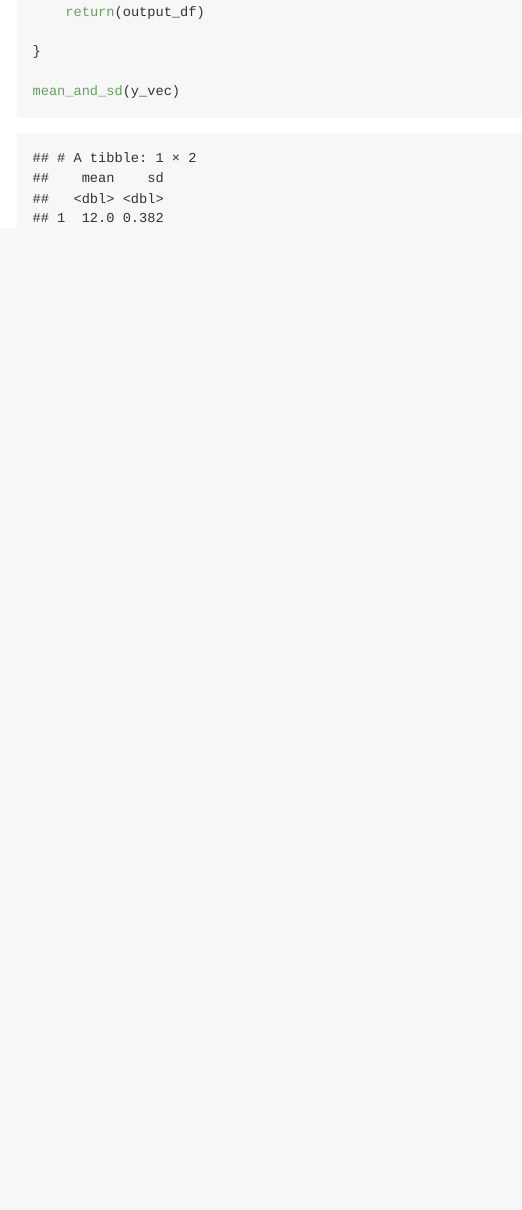
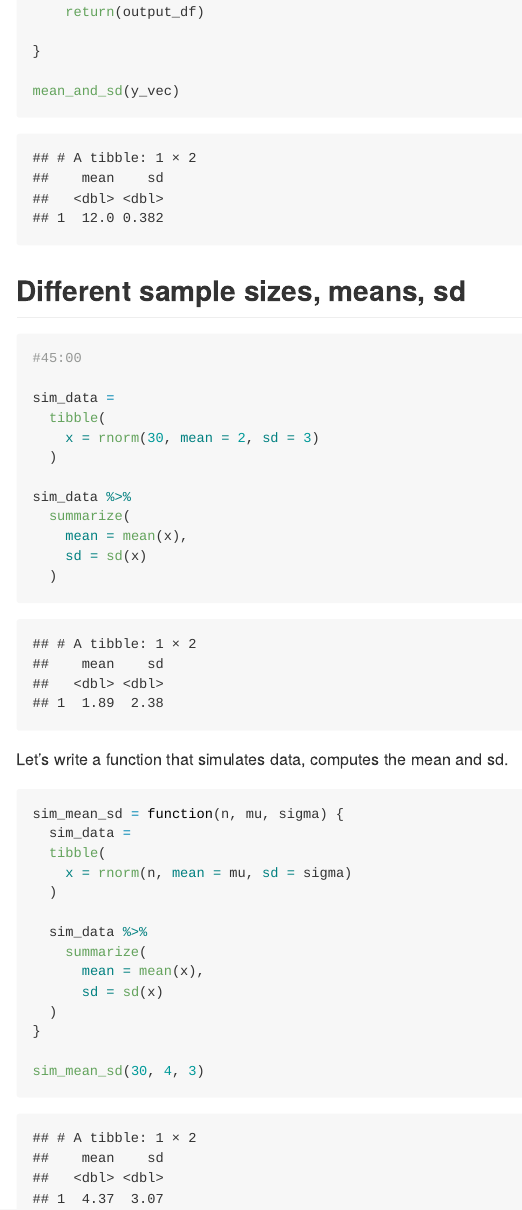
Before and after one commit to philipkim1/iteration, an R Markdown document (writing_functions.Rmd): the page in a window 1100 px wide, from 2420 px down. Rendered offline with R 4.5, knitr and Pandoc, with nearby package versions; code that draws random numbers runs with fixed seeds of ours.

Commit message:
multiple inputs; sim_mean_sd

````diff
--- a/writing_functions.Rmd
+++ b/writing_functions.Rmd
@@ -114,3 +114,40 @@ mean_and_sd = function(x) {                   #38:30
 
 mean_and_sd(y_vec)
 ```
+
+
+## Different sample sizes, means, sd
+
+```{r}
+#45:00
+
+sim_data =
+  tibble(
+    x = rnorm(30, mean = 2, sd = 3)
+  )
+
+sim_data %>%
+  summarize(
+    mean = mean(x),
+    sd = sd(x)
+  )
+```
+
+Let's write a function that simulates data, computes the mean and sd.
+
+```{r}
+sim_mean_sd = function(n, mu, sigma) {
+  sim_data =
+  tibble(
+    x = rnorm(n, mean = mu, sd = sigma)
+  )
+
+  sim_data %>%
+    summarize(
+      mean = mean(x),
+      sd = sd(x)
+  )
+}
+
+sim_mean_sd(30, 4, 3)
+```
````
Also changed, not shown: writing_functions.md.
